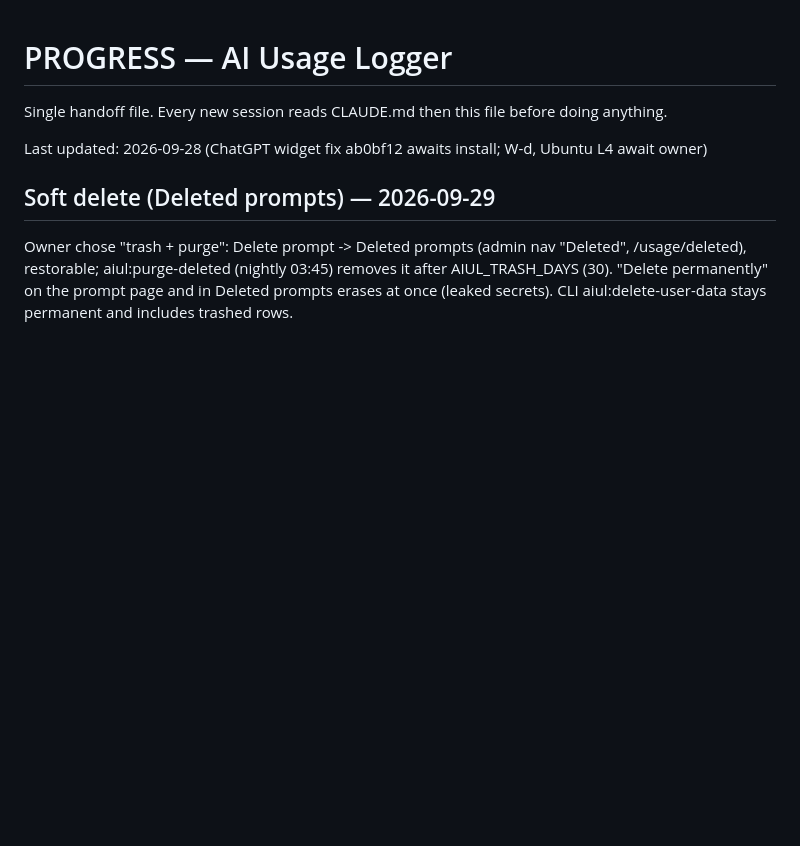
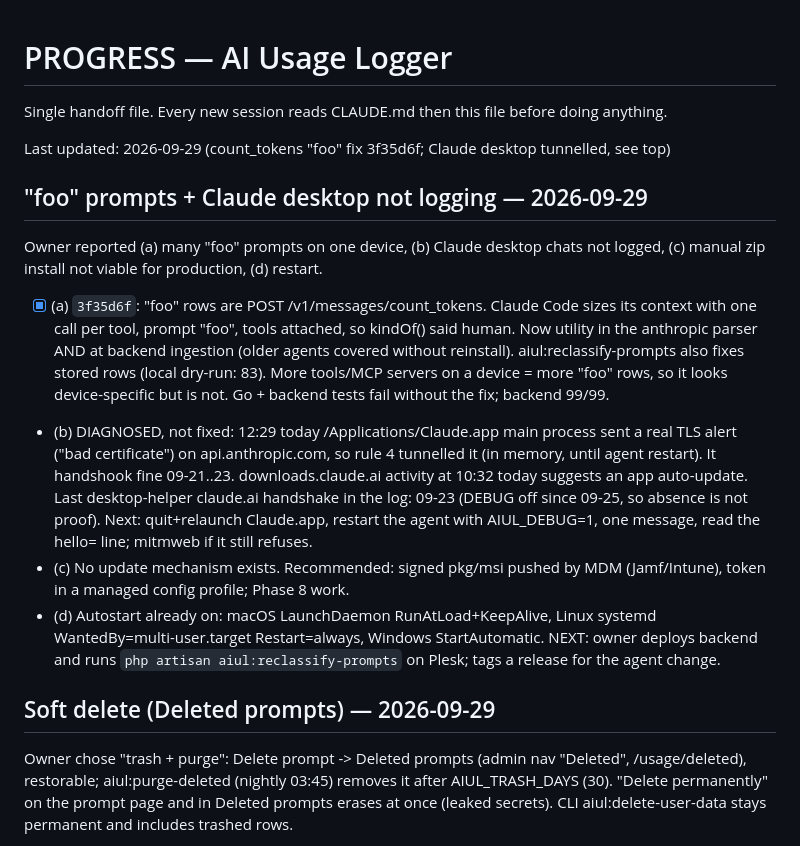
Before and after one commit to pkisan/aiul, a Markdown page: docs/PROGRESS.md, the part around the change. Drawn GitHub-style; blank space fills up the shorter version.

Commit message:
docs: progress for foo fix and Claude desktop diagnosis
Co-Authored-By: Claude Opus 5.5 <noreply@anthropic.com>

```diff
--- a/docs/PROGRESS.md
+++ b/docs/PROGRESS.md
@@ -2,7 +2,33 @@
 
 Single handoff file. Every new session reads CLAUDE.md then this file before doing anything.
 
-Last updated: 2026-09-28 (ChatGPT widget fix ab0bf12 awaits install; W-d, Ubuntu L4 await owner)
+Last updated: 2026-09-29 (count_tokens "foo" fix 3f35d6f; Claude desktop tunnelled, see top)
+
+## "foo" prompts + Claude desktop not logging — 2026-09-29
+
+Owner reported (a) many "foo" prompts on one device, (b) Claude desktop chats
+not logged, (c) manual zip install not viable for production, (d) restart.
+- [x] (a) `3f35d6f`: "foo" rows are POST /v1/messages/count_tokens. Claude
+  Code sizes its context with one call per tool, prompt "foo", tools
+  attached, so kindOf() said human. Now utility in the anthropic parser AND at
+  backend ingestion (older agents covered without reinstall).
+  aiul:reclassify-prompts also fixes stored rows (local dry-run: 83). More
+  tools/MCP servers on a device = more "foo" rows, so it looks device-specific
+  but is not. Go + backend tests fail without the fix; backend 99/99.
+- (b) DIAGNOSED, not fixed: 12:29 today /Applications/Claude.app main process
+  sent a real TLS alert ("bad certificate") on api.anthropic.com, so rule 4
+  tunnelled it (in memory, until agent restart). It handshook fine 09-21..23.
+  downloads.claude.ai activity at 10:32 today suggests an app auto-update.
+  Last desktop-helper claude.ai handshake in the log: 09-23 (DEBUG off since
+  09-25, so absence is not proof). Next: quit+relaunch Claude.app, restart
+  the agent with AIUL_DEBUG=1, one message, read the hello= line; mitmweb if
+  it still refuses.
+- (c) No update mechanism exists. Recommended: signed pkg/msi pushed by MDM
+  (Jamf/Intune), token in a managed config profile; Phase 8 work.
+- (d) Autostart already on: macOS LaunchDaemon RunAtLoad+KeepAlive, Linux
+  systemd WantedBy=multi-user.target Restart=always, Windows StartAutomatic.
+NEXT: owner deploys backend and runs `php artisan aiul:reclassify-prompts` on
+Plesk; tags a release for the agent change.
 
 ## Soft delete (Deleted prompts) — 2026-09-29
 
```
